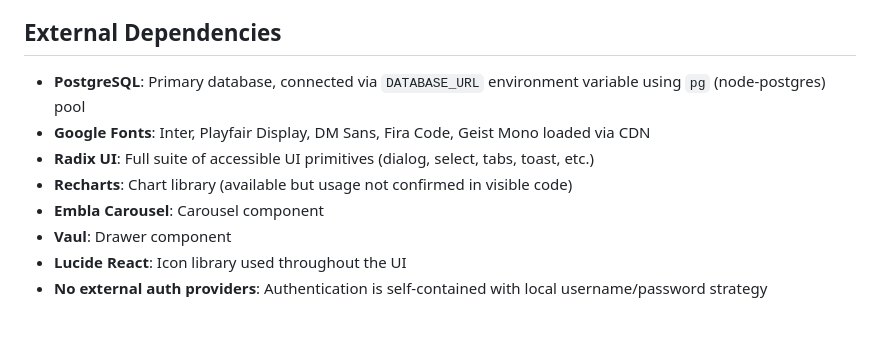
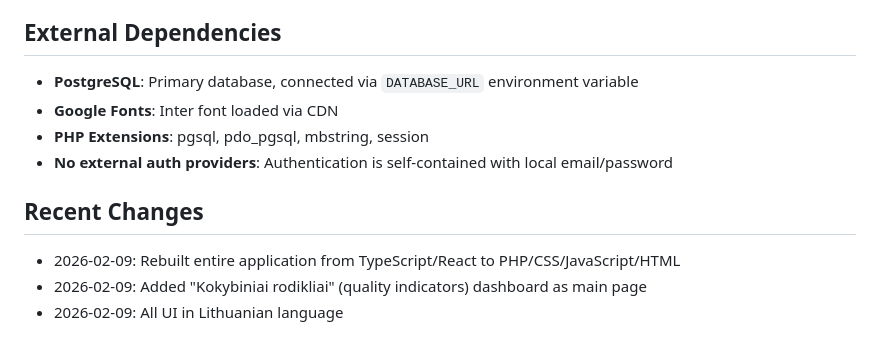
Before and after one commit to PS23Stomas/Tomas-QMS, a Markdown page: replit.md, the part around one of its changes. GitHub-like rendering.

```diff
--- a/replit.md
+++ b/replit.md
@@ -60,11 +67,13 @@ Preferred communication style: Simple, everyday language.
 
 ## External Dependencies
 
-- **PostgreSQL**: Primary database, connected via `DATABASE_URL` environment variable using `pg` (node-postgres) pool
-- **Google Fonts**: Inter, Playfair Display, DM Sans, Fira Code, Geist Mono loaded via CDN
-- **Radix UI**: Full suite of accessible UI primitives (dialog, select, tabs, toast, etc.)
-- **Recharts**: Chart library (available but usage not confirmed in visible code)
-- **Embla Carousel**: Carousel component
-- **Vaul**: Drawer component
-- **Lucide React**: Icon library used throughout the UI
-- **No external auth providers**: Authentication is self-contained with local username/password strategy
+- **PostgreSQL**: Primary database, connected via `DATABASE_URL` environment variable
+- **Google Fonts**: Inter font loaded via CDN
+- **PHP Extensions**: pgsql, pdo_pgsql, mbstring, session
+- **No external auth providers**: Authentication is self-contained with local email/password
+
+## Recent Changes
+
+- 2026-02-09: Rebuilt entire application from TypeScript/React to PHP/CSS/JavaScript/HTML
+- 2026-02-09: Added "Kokybiniai rodikliai" (quality indicators) dashboard as main page
+- 2026-02-09: All UI in Lithuanian language
```
Also changed, not shown: other parts of replit.md (+42 -35 lines).
